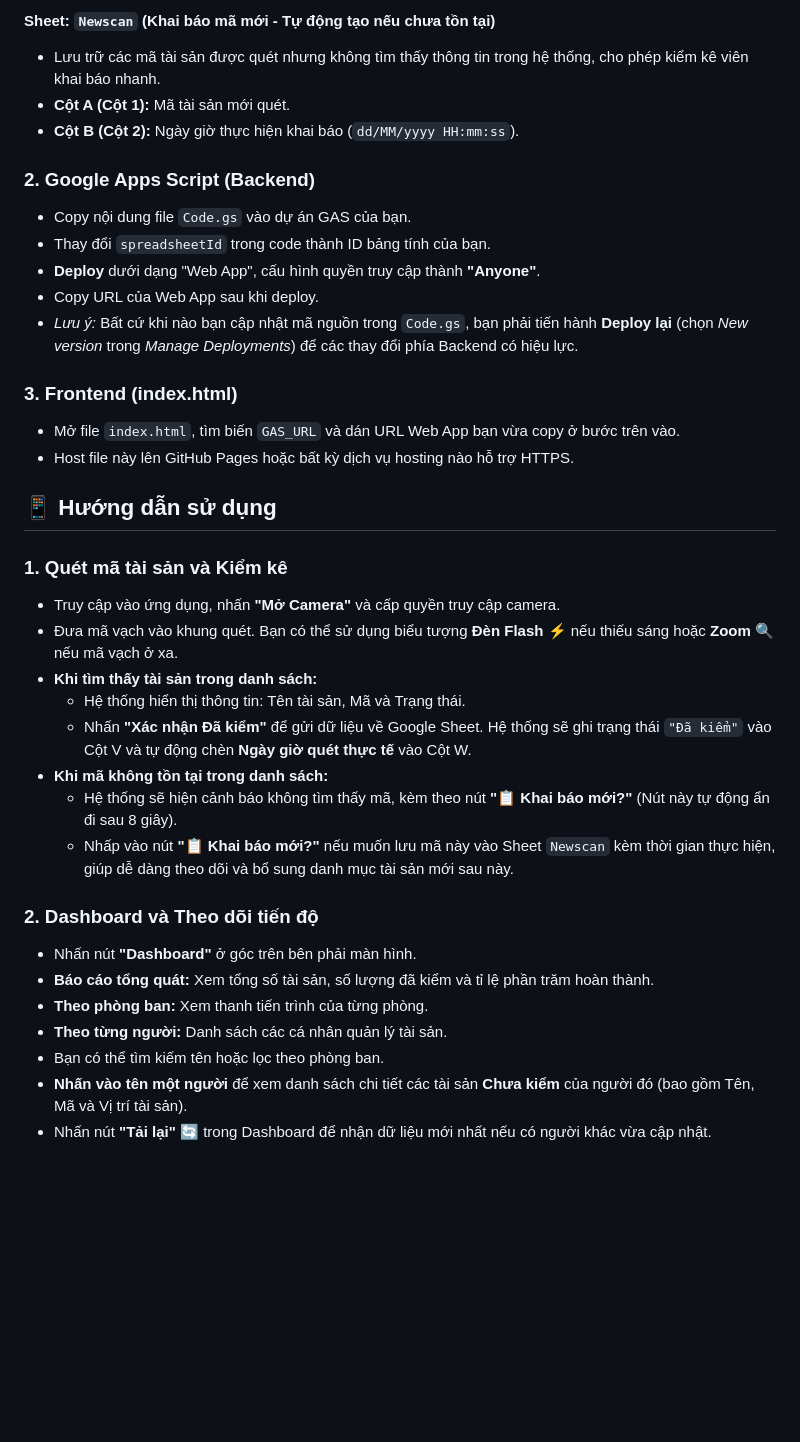
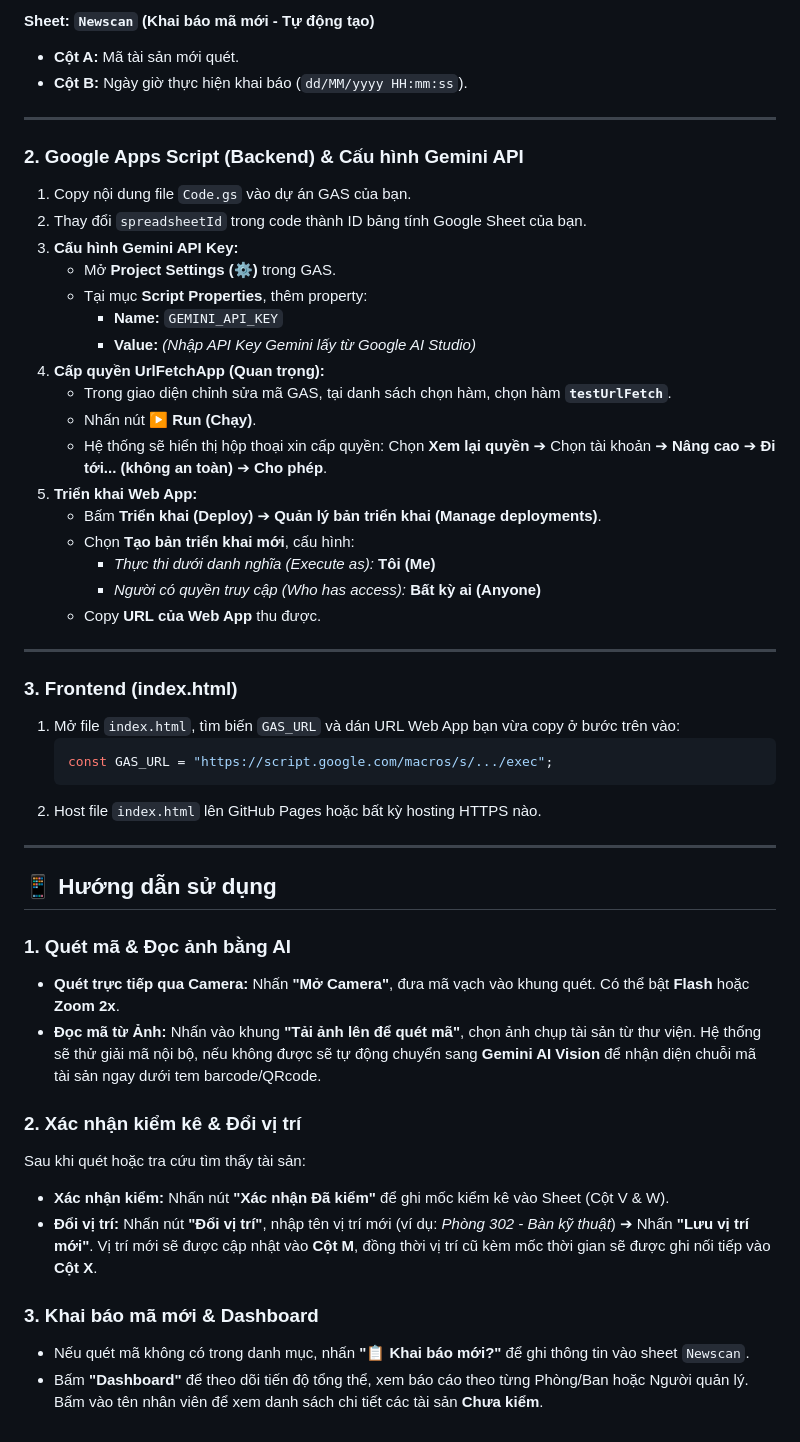
Before and after one commit to vncustom/taisan, a Markdown page: README.md, the part around one of its changes. Rendered like a GitHub page; blank space fills up the shorter version.

````diff
--- a/README.md
+++ b/README.md
@@ -60,37 +64,53 @@ Mặc dù Google Apps Script (GAS) có thể render HTML trực tiếp, nhưng v
 
-#### Sheet: `Newscan` (Khai báo mã mới - Tự động tạo nếu chưa tồn tại)
-*   Lưu trữ các mã tài sản được quét nhưng không tìm thấy thông tin trong hệ thống, cho phép kiểm kê viên khai báo nhanh.
-*   **Cột A (Cột 1):** Mã tài sản mới quét.
-*   **Cột B (Cột 2):** Ngày giờ thực hiện khai báo (`dd/MM/yyyy HH:mm:ss`).
+#### Sheet: `Newscan` (Khai báo mã mới - Tự động tạo)
+*   **Cột A:** Mã tài sản mới quét.
+*   **Cột B:** Ngày giờ thực hiện khai báo (`dd/MM/yyyy HH:mm:ss`).
 
-### 2. Google Apps Script (Backend)
-*   Copy nội dung file `Code.gs` vào dự án GAS của bạn.
-*   Thay đổi `spreadsheetId` trong code thành ID bảng tính của bạn.
-*   **Deploy** dưới dạng "Web App", cấu hình quyền truy cập thành **"Anyone"**.
-*   Copy URL của Web App sau khi deploy.
-*   *Lưu ý:* Bất cứ khi nào bạn cập nhật mã nguồn trong `Code.gs`, bạn phải tiến hành **Deploy lại** (chọn *New version* trong *Manage Deployments*) để các thay đổi phía Backend có hiệu lực.
+---
+
+### 2. Google Apps Script (Backend) & Cấu hình Gemini API
+
+1. Copy nội dung file `Code.gs` vào dự án GAS của bạn.
+2. Thay đổi `spreadsheetId` trong code thành ID bảng tính Google Sheet của bạn.
+3. **Cấu hình Gemini API Key:**
+   * Mở **Project Settings (⚙️)** trong GAS.
+   * Tại mục **Script Properties**, thêm property:
+     * **Name:** `GEMINI_API_KEY`
+     * **Value:** *(Nhập API Key Gemini lấy từ Google AI Studio)*
+4. **Cấp quyền UrlFetchApp (Quan trọng):**
+   * Trong giao diện chỉnh sửa mã GAS, tại danh sách chọn hàm, chọn hàm **`testUrlFetch`**.
+   * Nhấn nút **▶️ Run (Chạy)**.
+   * Hệ thống sẽ hiển thị hộp thoại xin cấp quyền: Chọn **Xem lại quyền** ➔ Chọn tài khoản ➔ **Nâng cao** ➔ **Đi tới... (không an toàn)** ➔ **Cho phép**.
+5. **Triển khai Web App:**
+   * Bấm **Triển khai (Deploy)** ➔ **Quản lý bản triển khai (Manage deployments)**.
+   * Chọn **Tạo bản triển khai mới**, cấu hình:
+     * *Thực thi dưới danh nghĩa (Execute as):* **Tôi (Me)**
+     * *Người có quyền truy cập (Who has access):* **Bất kỳ ai (Anyone)**
+   * Copy **URL của Web App** thu được.
+
+---
 
 ### 3. Frontend (index.html)
-*   Mở file `index.html`, tìm biến `GAS_URL` và dán URL Web App bạn vừa copy ở bước trên vào.
-*   Host file này lên GitHub Pages hoặc bất kỳ dịch vụ hosting nào hỗ trợ HTTPS.
+
+1. Mở file `index.html`, tìm biến `GAS_URL` và dán URL Web App bạn vừa copy ở bước trên vào:
+   ```javascript
+   const GAS_URL = "https://script.google.com/macros/s/.../exec";
+   ```
+2. Host file `index.html` lên GitHub Pages hoặc bất kỳ hosting HTTPS nào.
+
+---
 
 ## 📱 Hướng dẫn sử dụng
 
-### 1. Quét mã tài sản và Kiểm kê
-*   Truy cập vào ứng dụng, nhấn **"Mở Camera"** và cấp quyền truy cập camera.
-*   Đưa mã vạch vào khung quét. Bạn có thể sử dụng biểu tượng **Đèn Flash** ⚡ nếu thiếu sáng hoặc **Zoom** 🔍 nếu mã vạch ở xa.
-*   **Khi tìm thấy tài sản trong danh sách:**
-    *   Hệ thống hiển thị thông tin: Tên tài sản, Mã và Trạng thái.
-    *   Nhấn **"Xác nhận Đã kiểm"** để gửi dữ liệu về Google Sheet. Hệ thống sẽ ghi trạng thái `"Đã kiểm"` vào Cột V và tự động chèn **Ngày giờ quét thực tế** vào Cột W.
-*   **Khi mã không tồn tại trong danh sách:**
-    *   Hệ thống sẽ hiện cảnh báo không tìm thấy mã, kèm theo nút **"📋 Khai báo mới?"** (Nút này tự động ẩn đi sau 8 giây).
-    *   Nhấp vào nút **"📋 Khai báo mới?"** nếu muốn lưu mã này vào Sheet `Newscan` kèm thời gian thực hiện, giúp dễ dàng theo dõi và bổ sung danh mục tài sản mới sau này.
+### 1. Quét mã & Đọc ảnh bằng AI
+* **Quét trực tiếp qua Camera:** Nhấn **"Mở Camera"**, đưa mã vạch vào khung quét. Có thể bật **Flash** hoặc **Zoom 2x**.
+* **Đọc mã từ Ảnh:** Nhấn vào khung **"Tải ảnh lên để quét mã"**, chọn ảnh chụp tài sản từ thư viện. Hệ thống sẽ thử giải mã nội bộ, nếu không được sẽ tự động chuyển sang **Gemini AI Vision** để nhận diện chuỗi mã tài sản ngay dưới tem barcode/QRcode.
 
-### 2. Dashboard và Theo dõi tiến độ
-*   Nhấn nút **"Dashboard"** ở góc trên bên phải màn hình.
-*   **Báo cáo tổng quát:** Xem tổng số tài sản, số lượng đã kiểm và tỉ lệ phần trăm hoàn thành.
-*   **Theo phòng ban:** Xem thanh tiến trình của từng phòng.
-*   **Theo từng người:** Danh sách các cá nhân quản lý tài sản.
-*   Bạn có thể tìm kiếm tên hoặc lọc theo phòng ban.
-*   **Nhấn vào tên một người** để xem danh sách chi tiết các tài sản **Chưa kiểm** của người đó (bao gồm Tên, Mã và Vị trí tài sản).
-*   Nhấn nút **"Tải lại"** 🔄 trong Dashboard để nhận dữ liệu mới nhất nếu có người khác vừa cập nhật.
+### 2. Xác nhận kiểm kê & Đổi vị trí
+Sau khi quét hoặc tra cứu tìm thấy tài sản:
+* **Xác nhận kiểm:** Nhấn nút **"Xác nhận Đã kiểm"** để ghi mốc kiểm kê vào Sheet (Cột V & W).
+* **Đổi vị trí:** Nhấn nút **"Đổi vị trí"**, nhập tên vị trí mới (ví dụ: *Phòng 302 - Bàn kỹ thuật*) ➔ Nhấn **"Lưu vị trí mới"**. Vị trí mới sẽ được cập nhật vào **Cột M**, đồng thời vị trí cũ kèm mốc thời gian sẽ được ghi nối tiếp vào **Cột X**.
+
+### 3. Khai báo mã mới & Dashboard
+* Nếu quét mã không có trong danh mục, nhấn **"📋 Khai báo mới?"** để ghi thông tin vào sheet `Newscan`.
+* Bấm **"Dashboard"** để theo dõi tiến độ tổng thể, xem báo cáo theo từng Phòng/Ban hoặc Người quản lý. Bấm vào tên nhân viên để xem danh sách chi tiết các tài sản **Chưa kiểm**.
````
Also changed, not shown: other parts of README.md (+34 -30 lines).
